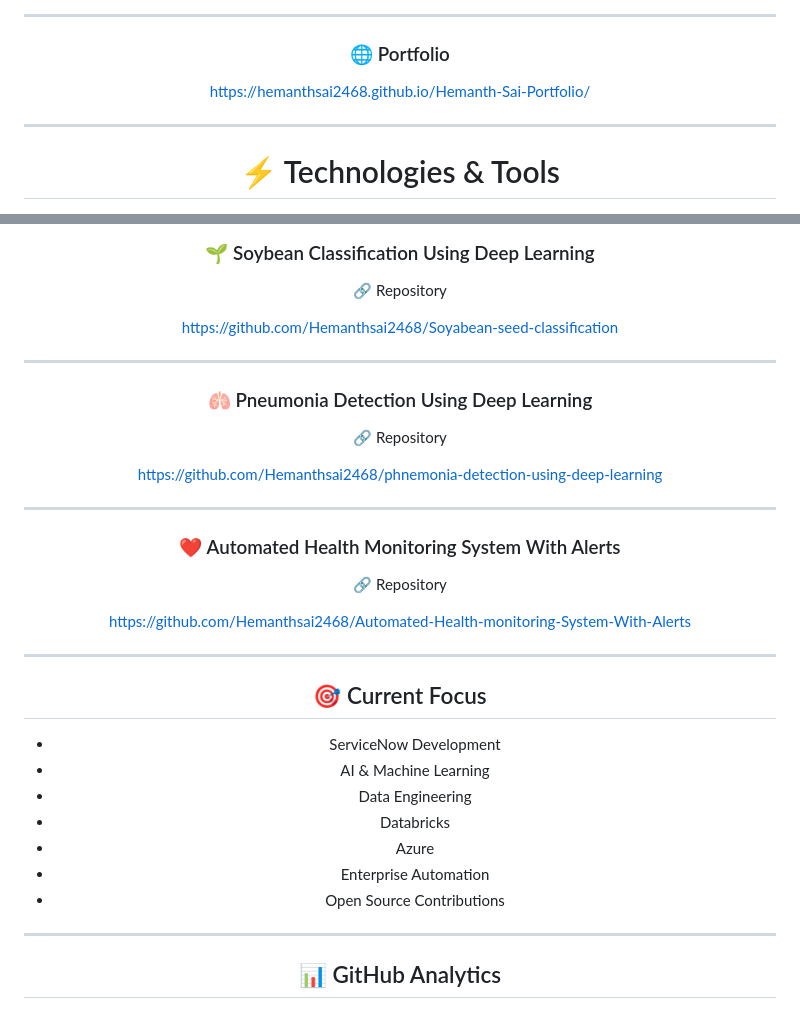
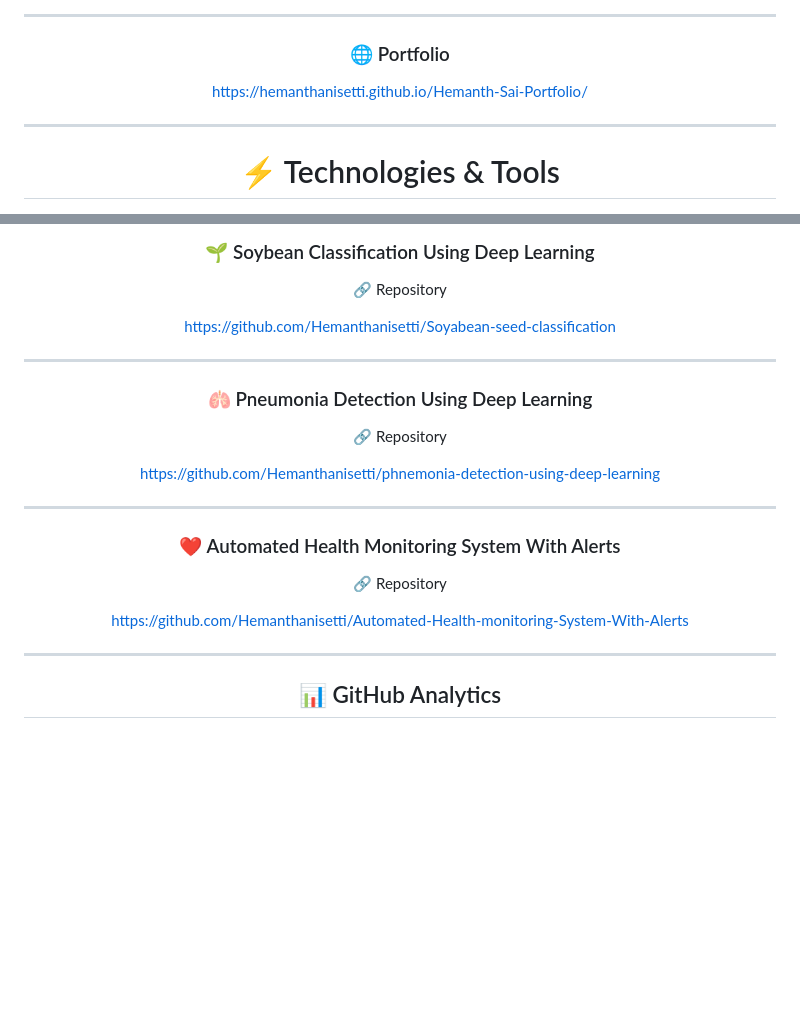
Before and after one commit to Hemanthsai2468/Hemanth-Sai-Portfolio, a Markdown page: README.md, 2 parts joined by grey strips. Drawn GitHub-style; blank space fills up the shorter version.

```diff
--- a/README.md
+++ b/README.md
@@ -62,7 +62,7 @@
 
 ### 🌐 Portfolio
 
-https://hemanthsai2468.github.io/Hemanth-Sai-Portfolio/
+https://hemanthanisetti.github.io/Hemanth-Sai-Portfolio/
 
 </div>
 
@@ -214,7 +214,7 @@ AI-powered customer support automation with conversational workflows and knowled
 
 🔗 Repository
 
-https://github.com/Hemanthsai2468/Soyabean-seed-classification
+https://github.com/Hemanthanisetti/Soyabean-seed-classification
 
 ---
 
@@ -222,7 +222,7 @@ https://github.com/Hemanthsai2468/Soyabean-seed-classification
 
 🔗 Repository
 
-https://github.com/Hemanthsai2468/phnemonia-detection-using-deep-learning
+https://github.com/Hemanthanisetti/phnemonia-detection-using-deep-learning
 
 ---
 
@@ -230,19 +230,7 @@ https://github.com/Hemanthsai2468/phnemonia-detection-using-deep-learning
 
 🔗 Repository
 
-https://github.com/Hemanthsai2468/Automated-Health-monitoring-System-With-Alerts
-
----
-
-## 🎯 Current Focus
-
-- ServiceNow Development
-- AI & Machine Learning
-- Data Engineering
-- Databricks
-- Azure
-- Enterprise Automation
-- Open Source Contributions
+https://github.com/Hemanthanisetti/Automated-Health-monitoring-System-With-Alerts
 
 ---
 
```
Also changed, not shown: other parts of README.md (+5 -5 lines).
